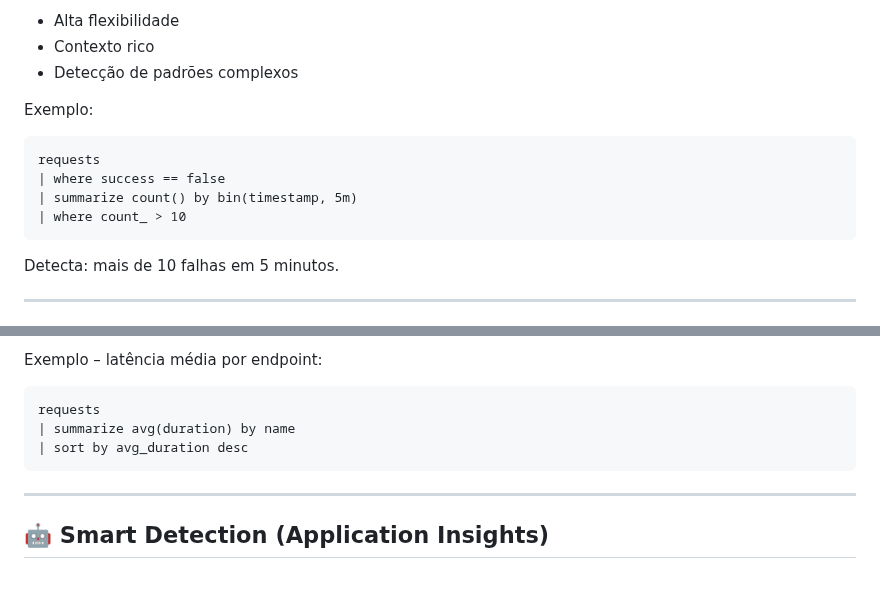
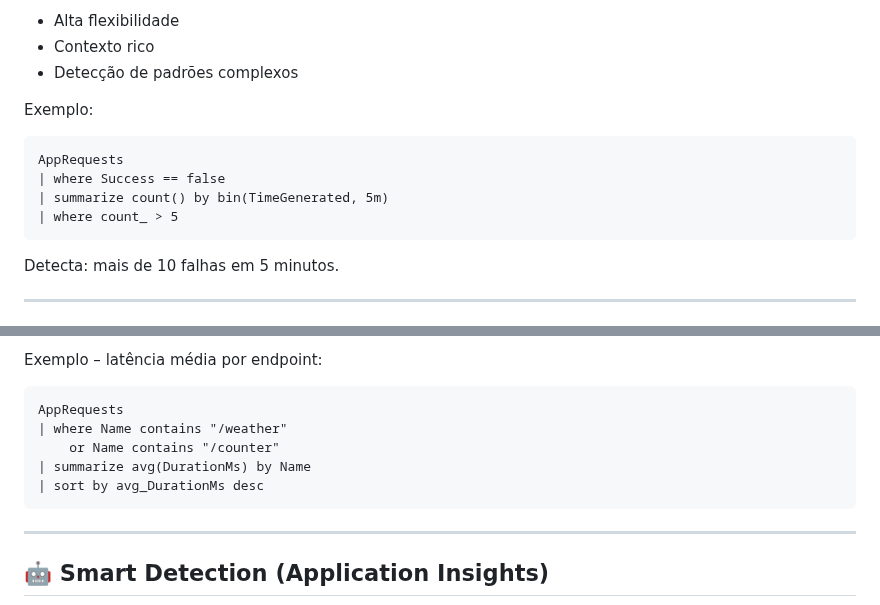
Before and after one commit to MoongyProjetos/azure-monitor-hybrid-observability, a Markdown page: docs/Sessoes/04-AlertasInteligentes.md, 2 parts joined by grey strips. Drawn GitHub-style; blank space fills up the shorter version.

````diff
--- a/docs/Sessoes/04-AlertasInteligentes.md
+++ b/docs/Sessoes/04-AlertasInteligentes.md
@@ -60,10 +60,10 @@ Vantagens:
 Exemplo:
 
 ```kql
-requests
-| where success == false
-| summarize count() by bin(timestamp, 5m)
-| where count_ > 10
+AppRequests
+| where Success == false
+| summarize count() by bin(TimeGenerated, 5m)
+| where count_ > 5
 ```
 
 Detecta: mais de 10 falhas em 5 minutos.
@@ -84,9 +84,11 @@ Usos principais:
 Exemplo – latência média por endpoint:
 
 ```kql
-requests
-| summarize avg(duration) by name
-| sort by avg_duration desc
+AppRequests
+| where Name contains "/weather"
+    or Name contains "/counter"
+| summarize avg(DurationMs) by Name
+| sort by avg_DurationMs desc
 ```
 
 ---
````
Also changed, not shown: docs/Sessoes/03-ApplicationInsights.md (+5 -0 lines), docs/Sessoes/image-3.png (added), docs/Sessoes/imgs/diagrama.drawio.png, 1 other file.
